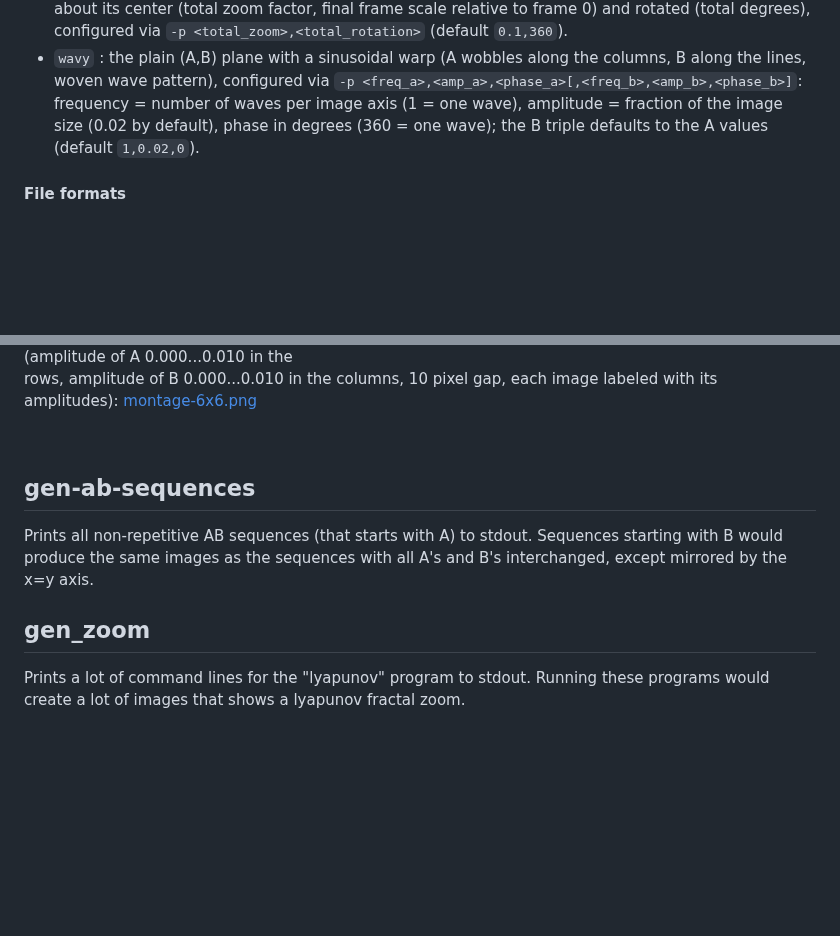
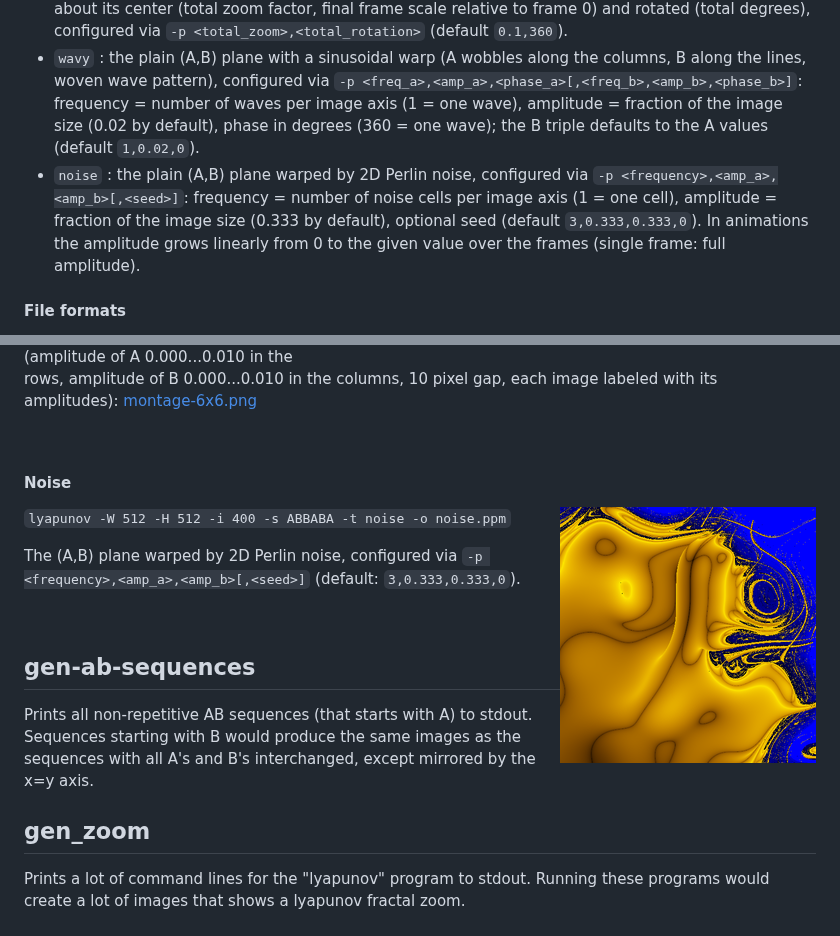
Before and after one commit to RokerHRO/lyapunov, a Markdown page: README.md, 2 parts joined by grey strips. Rendered like a GitHub page; pictures changed too: img/noise-ABBABA-thumb.png (added); blank space fills up the shorter version.

Commit message:
v0.5.0 add fractal type 'noise' (Perlin noise)

```diff
--- a/README.md
+++ b/README.md
@@ -53,6 +53,7 @@ Usage: lyapunov [-W width] [-H height] [-f frames] [-s sequence] [-i max_iter]
 * `tileable-loop` : like `tileable`, plus C+D trace a circle over the frames (`-f <frames>`), so the animation loops seamlessly (frame N = frame 0).
 * `zoom` : animated fly-through into the (A,B) plane: over the whole animation the rectangle is scaled about its center (total zoom factor, final frame scale relative to frame 0) and rotated (total degrees), configured via `-p <total_zoom>,<total_rotation>` (default `0.1,360`).
 * `wavy` : the plain (A,B) plane with a sinusoidal warp (A wobbles along the columns, B along the lines, woven wave pattern), configured via `-p <freq_a>,<amp_a>,<phase_a>[,<freq_b>,<amp_b>,<phase_b>]`: frequency = number of waves per image axis (1 = one wave), amplitude = fraction of the image size (0.02 by default), phase in degrees (360 = one wave); the B triple defaults to the A values (default `1,0.02,0`).
+* `noise` : the plain (A,B) plane warped by 2D Perlin noise, configured via `-p <frequency>,<amp_a>,<amp_b>[,<seed>]`: frequency = number of noise cells per image axis (1 = one cell), amplitude = fraction of the image size (0.333 by default), optional seed (default `3,0.333,0.333,0`). In animations the amplitude grows linearly from 0 to the given value over the frames (single frame: full amplitude).
 
 
 #### File formats
@@ -114,6 +115,15 @@ A 6x6 grid of these images (amplitude of A 0.000...0.010 in the rows, amplitude
 
 <br clear="all" />
 
+#### Noise
+<img src="img/noise-ABBABA-thumb.png" width="256" height="256" align="right" />
+
+`lyapunov -W 512 -H 512 -i 400 -s ABBABA -t noise -o noise.ppm`
+
+The (A,B) plane warped by 2D Perlin noise, configured via `-p <frequency>,<amp_a>,<amp_b>[,<seed>]` (default: `3,0.333,0.333,0`).
+
+<br clear="all" />
+
 ## gen-ab-sequences
 Prints all non-repetitive AB sequences (that starts with A) to stdout. Sequences starting with B would produce the same images as the sequences with all A's and B's interchanged, except mirrored by the x=y axis.
 
```
Also changed, not shown: 3 other files.
